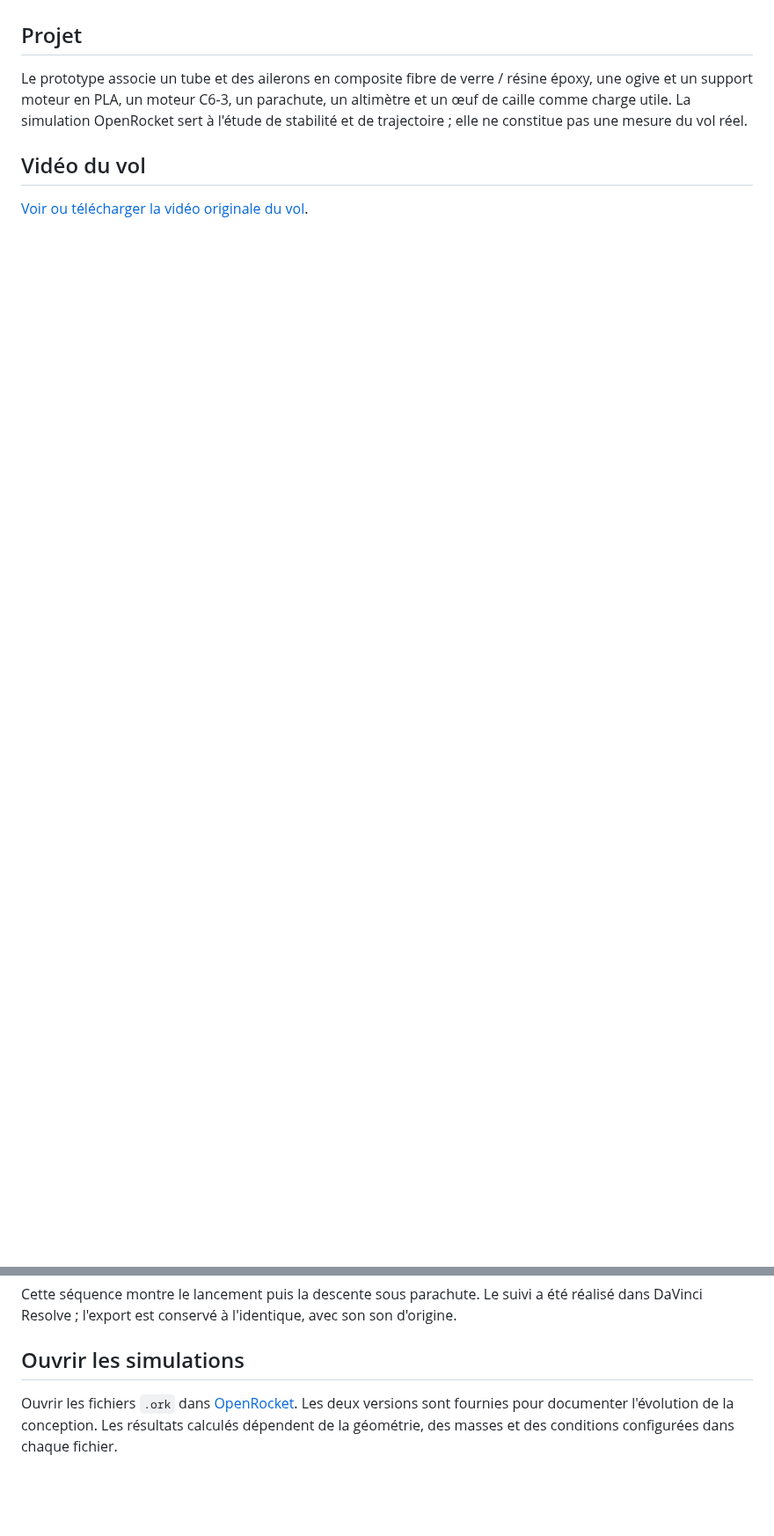
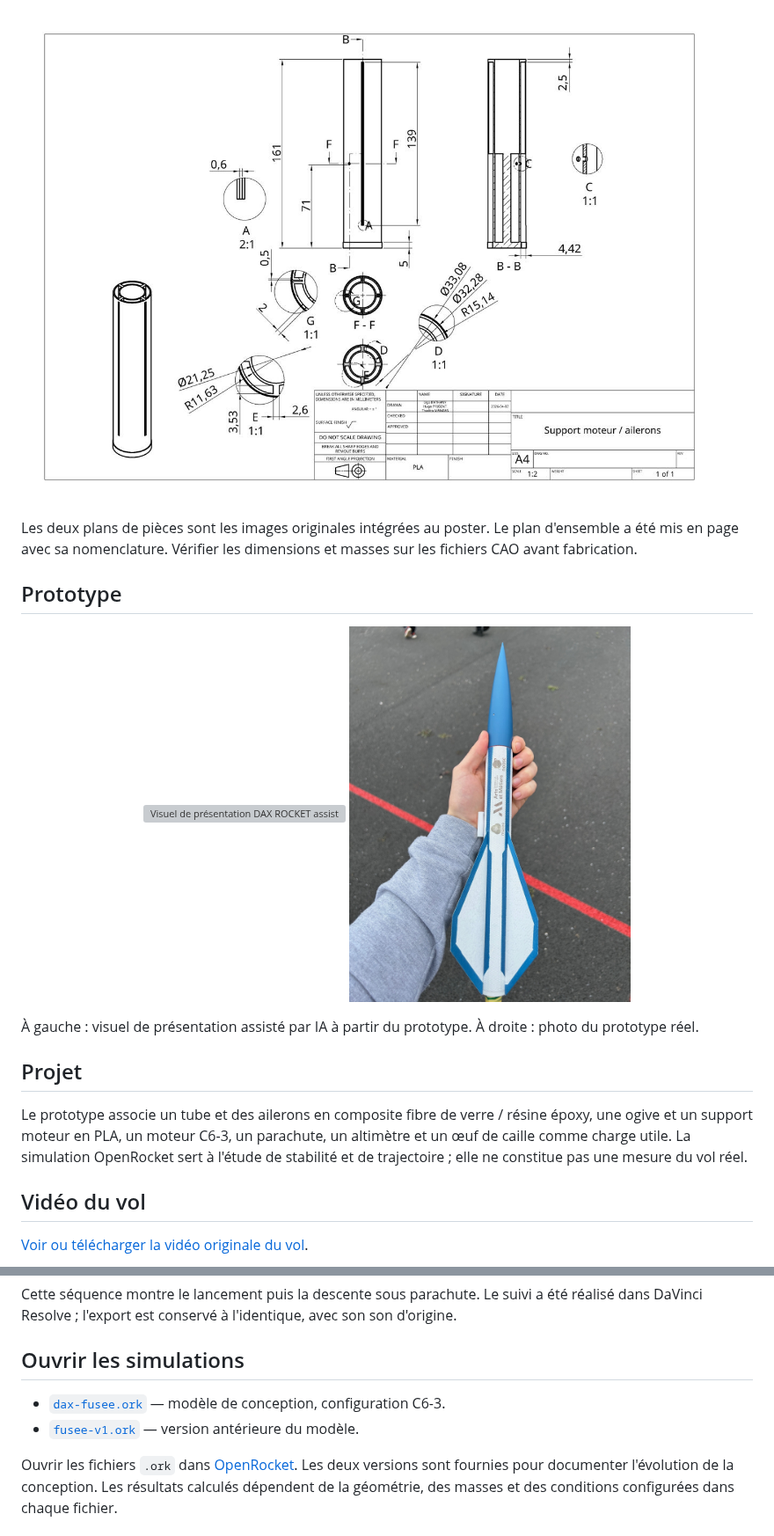
Before and after one commit to hugoprigent/dax-rocket-minirock-2026, a Markdown page: README.md, 2 parts joined by grey strips. Shown at 88% size. Rendered like a GitHub page; pictures changed too: media/prototype.jpg (added), plans/plan_support_moteur.png (added); blank space fills up the shorter version; grey boxes are pictures that could not be loaded.

```diff
--- a/README.md
+++ b/README.md
@@ -13,3 +23,15 @@ DAX ROCKET est la microfusée conçue et réalisée pour Minirock 2026. Le dossi
+[![Plan coté du support moteur et des logements d'ailerons en PLA](plans/plan_support_moteur.png)](plans/plan_support_moteur.png)
+
+Les deux plans de pièces sont les images originales intégrées au poster. Le plan d'ensemble a été mis en page avec sa nomenclature. Vérifier les dimensions et masses sur les fichiers CAO avant fabrication.
+
+## Prototype
+
+<p align="center">
+  <img src="media/visuel-portfolio.png" width="320" alt="Visuel de présentation DAX ROCKET assisté par IA">
+  <img src="media/prototype.jpg" width="320" alt="Photo du prototype réel DAX ROCKET">
+</p>
+
+À gauche : visuel de présentation assisté par IA à partir du prototype. À droite : photo du prototype réel.
 
 ## Projet
 
@@ -23,4 +45,7 @@ Cette séquence montre le lancement puis la descente sous parachute. Le suivi a
 
 ## Ouvrir les simulations
 
+- [`dax-fusee.ork`](openrocket/dax-fusee.ork) — modèle de conception, configuration C6-3.
+- [`fusee-v1.ork`](openrocket/fusee-v1.ork) — version antérieure du modèle.
+
 Ouvrir les fichiers `.ork` dans [OpenRocket](https://openrocket.info/). Les deux versions sont fournies pour documenter l'évolution de la conception. Les résultats calculés dépendent de la géométrie, des masses et des conditions configurées dans chaque fichier.
```
Also changed, not shown: other parts of README.md (+15 -5 lines), plans/plan-ensemble-apercu.png (added), plans/plan_aileron.png (added), 1 other file.
